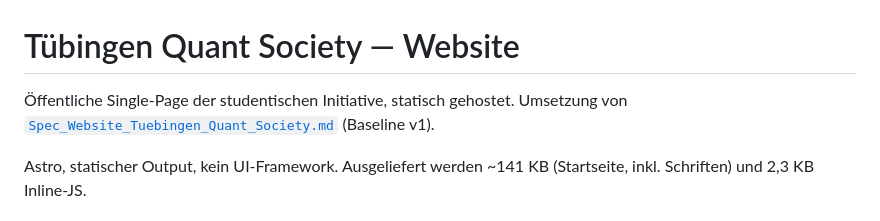
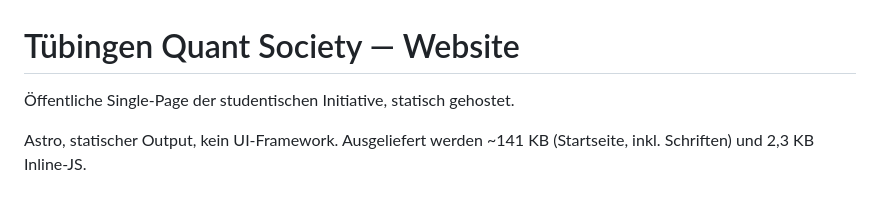
Before and after one commit to tuebingen-quant-society/website, a Markdown page: README.md, the part around the change. Rendered like a GitHub page.

Commit message:
Update README
Removed reference to the implementation specification.

```diff
--- a/README.md
+++ b/README.md
@@ -1,7 +1,6 @@
 # Tübingen Quant Society — Website
 
 Öffentliche Single-Page der studentischen Initiative, statisch gehostet.
-Umsetzung von [`Spec_Website_Tuebingen_Quant_Society.md`](./Spec_Website_Tuebingen_Quant_Society.md) (Baseline v1).
 
 Astro, statischer Output, kein UI-Framework. Ausgeliefert werden ~141 KB
 (Startseite, inkl. Schriften) und 2,3 KB Inline-JS.
```
